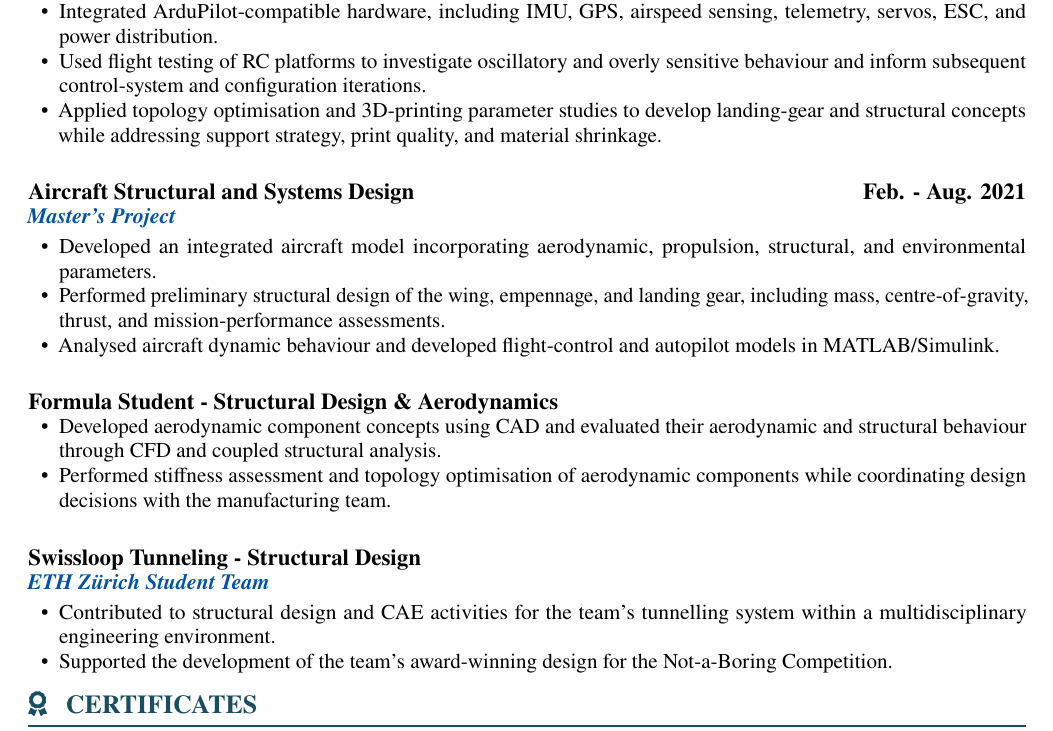
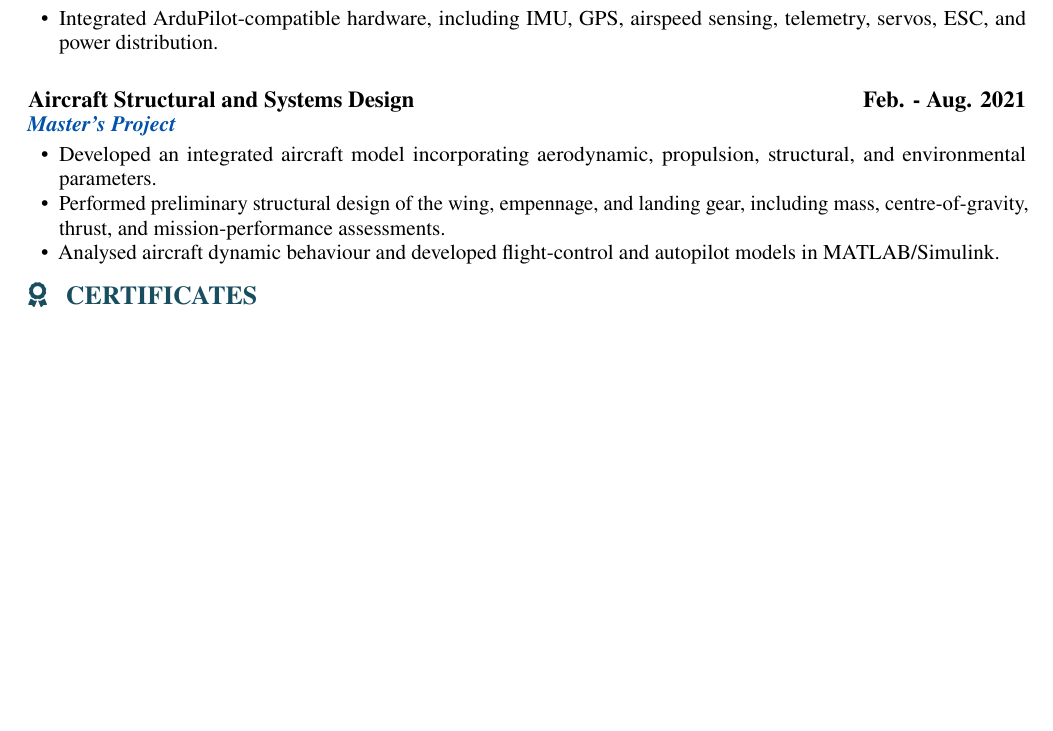
Before and after one commit to pranavrajyaguru/cv_pranavkumar_rajyaguru, a LaTeX document (main.tex, which reads sections/projects.tex): part of page 2 of 2, cut so that both start at the same text, the shorter picture padded with empty space. Compiled offline with pdfLaTeX.

Commit message:
Shorten CV project section

```diff
--- a/sections/projects.tex
+++ b/sections/projects.tex
@@ -9,8 +9,8 @@
   \item Designed the fuselage and internal layout around the flight controller, battery, ESC, wiring, and payload while managing centre-of-gravity, accessibility, and electromagnetic-interference considerations.
   \item Introduced removable access features for electronics and servos and simplified component interfaces to improve assembly, maintenance, and design iteration.
   \item Integrated ArduPilot-compatible hardware, including IMU, GPS, airspeed sensing, telemetry, servos, ESC, and power distribution.
-  \item Used flight testing of RC platforms to investigate oscillatory and overly sensitive behaviour and inform subsequent control-system and configuration iterations.
-  \item Applied topology optimisation and 3D-printing parameter studies to develop landing-gear and structural concepts while addressing support strategy, print quality, and material shrinkage.
+ % \item Used flight testing of RC platforms to investigate oscillatory and overly sensitive behaviour and inform subsequent control-system and configuration iterations.
+ % \item Applied topology optimisation and 3D-printing parameter studies to develop landing-gear and structural concepts while addressing support strategy, print quality, and material shrinkage.
 \end{cvitems}
 
 \vspace{1em}
@@ -21,18 +21,3 @@
   \item Performed preliminary structural design of the wing, empennage, and landing gear, including mass, centre-of-gravity, thrust, and mission-performance assessments.
   \item Analysed aircraft dynamic behaviour and developed flight-control and autopilot models in MATLAB/Simulink.
 \end{cvitems}
-
-\vspace{1em}
-\cventry{Formula Student - Structural Design \& Aerodynamics}{}
-\begin{cvitems}
-  \item Developed aerodynamic component concepts using CAD and evaluated their aerodynamic and structural behaviour through CFD and coupled structural analysis.
-  \item Performed stiffness assessment and topology optimisation of aerodynamic components while coordinating design decisions with the manufacturing team.
-\end{cvitems}
-
-\vspace{1em}
-\cventry{Swissloop Tunneling - Structural Design}{}
-\cvsubline{ETH Z\"urich Student Team}
-\begin{cvitems}
-  \item Contributed to structural design and CAE activities for the team's tunnelling system within a multidisciplinary engineering environment.
-  \item Supported the development of the team's award-winning design for the Not-a-Boring Competition.
-\end{cvitems}
```
Also changed, not shown: main.pdf, sections/projects.tex (2 more changed lines).
